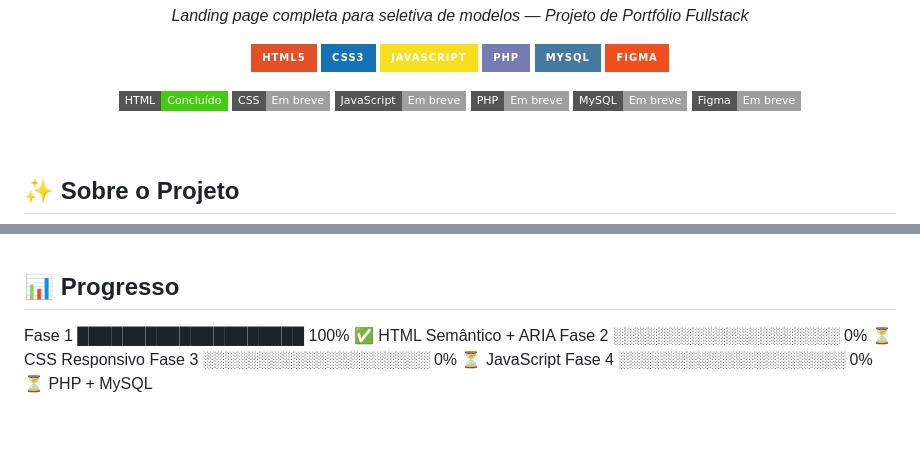
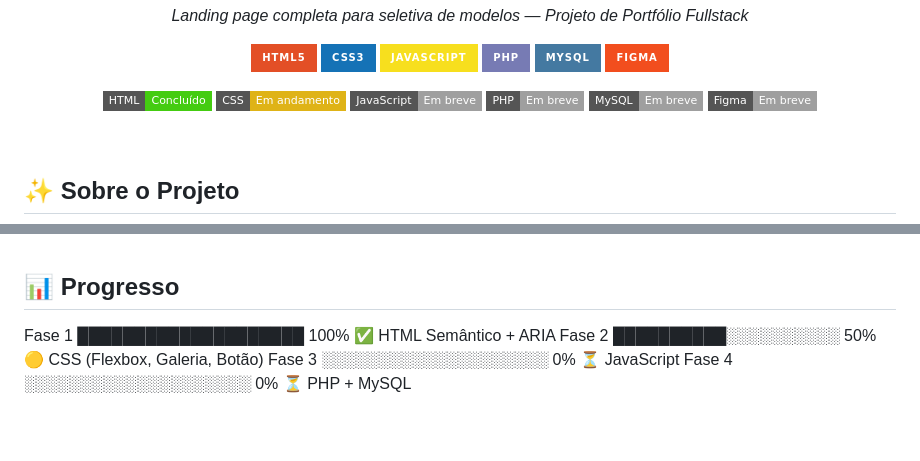
Before and after one commit to brutsabreu/seletiva-modelos, a Markdown page: README.md, 2 parts joined by grey strips. GitHub-like rendering; badges without logos.

Commit message:
Update CSS status and progress in README

```diff
--- a/README.md
+++ b/README.md
@@ -12,7 +12,7 @@
 
 <p align="center">
   <img src="https://img.shields.io/badge/HTML-Conclu%C3%ADdo-brightgreen?style=flat-square" alt="HTML Status">
-  <img src="https://img.shields.io/badge/CSS-Em_breve-lightgrey?style=flat-square" alt="CSS Status">
+  <img src="https://img.shields.io/badge/CSS-Em_andamento-yellow?style=flat-square" alt="CSS Status">
   <img src="https://img.shields.io/badge/JavaScript-Em_breve-lightgrey?style=flat-square" alt="JS Status">
   <img src="https://img.shields.io/badge/PHP-Em_breve-lightgrey?style=flat-square" alt="PHP Status">
   <img src="https://img.shields.io/badge/MySQL-Em_breve-lightgrey?style=flat-square" alt="MySQL Status">
@@ -56,7 +56,7 @@ Esta é uma **landing page one-page** desenvolvida para captação de candidatas
 
 ## 📊 Progresso
 Fase 1 ████████████████████ 100% ✅ HTML Semântico + ARIA
-Fase 2 ░░░░░░░░░░░░░░░░░░░░ 0% ⏳ CSS Responsivo
+Fase 2 ██████████░░░░░░░░░░ 50% 🟡 CSS (Flexbox, Galeria, Botão)
 Fase 3 ░░░░░░░░░░░░░░░░░░░░ 0% ⏳ JavaScript
 Fase 4 ░░░░░░░░░░░░░░░░░░░░ 0% ⏳ PHP + MySQL
 
```
